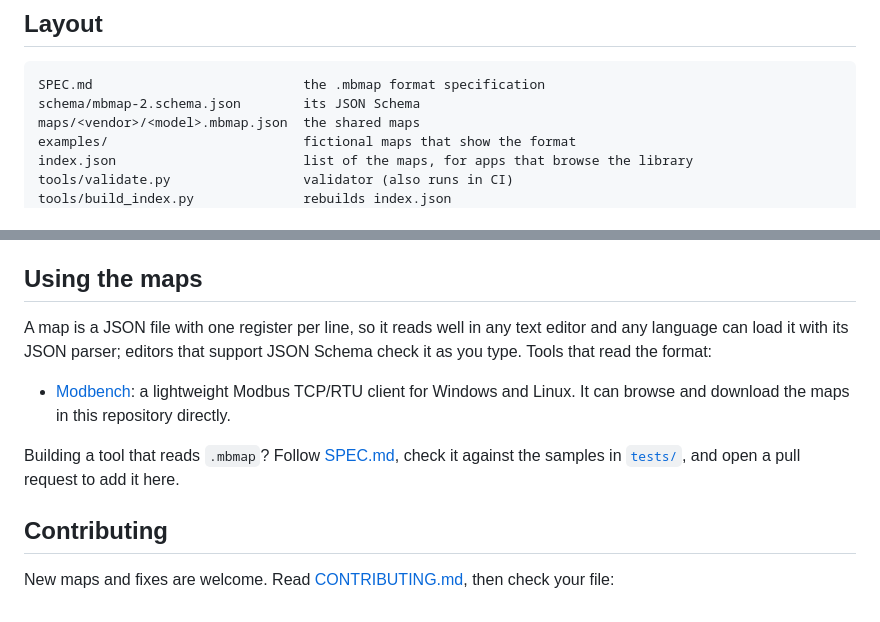
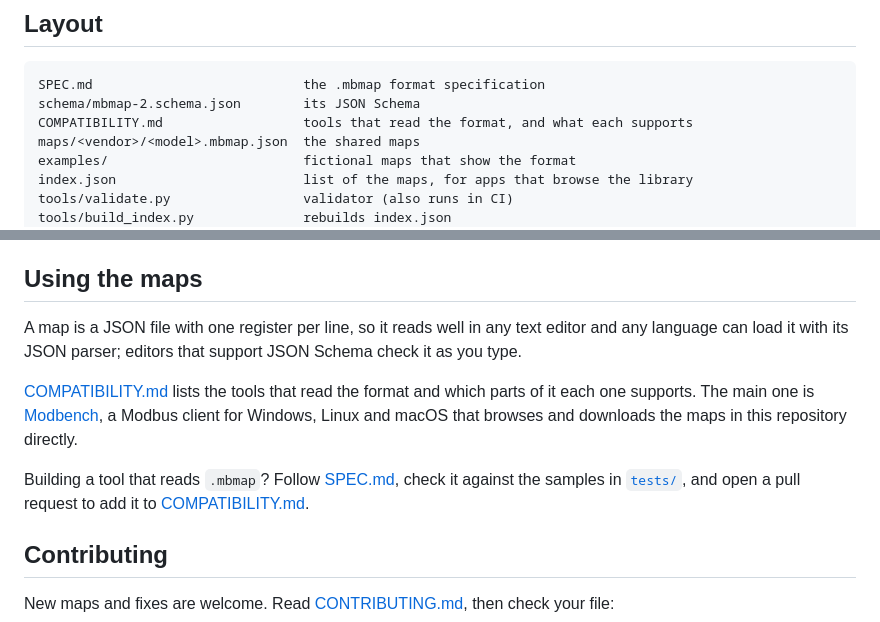
Before and after one commit to nobrega8/mbmap-library, a Markdown page: README.md, 2 parts joined by grey strips. GitHub-like rendering.

````diff
--- a/README.md
+++ b/README.md
@@ -16,6 +16,7 @@ Each file describes one device model: the manufacturer, how to connect to it and
 ```text
 SPEC.md                           the .mbmap format specification
 schema/mbmap-2.schema.json        its JSON Schema
+COMPATIBILITY.md                  tools that read the format, and what each supports
 maps/<vendor>/<model>.mbmap.json  the shared maps
 examples/                         fictional maps that show the format
 index.json                        list of the maps, for apps that browse the library
@@ -42,11 +43,11 @@ Corrections are the most useful contribution: see [CONTRIBUTING.md](CONTRIBUTING
 
 ## Using the maps
 
-A map is a JSON file with one register per line, so it reads well in any text editor and any language can load it with its JSON parser; editors that support JSON Schema check it as you type. Tools that read the format:
+A map is a JSON file with one register per line, so it reads well in any text editor and any language can load it with its JSON parser; editors that support JSON Schema check it as you type.
 
-- [Modbench](https://github.com/nobrega8/modbench): a lightweight Modbus TCP/RTU client for Windows and Linux. It can browse and download the maps in this repository directly.
+[COMPATIBILITY.md](COMPATIBILITY.md) lists the tools that read the format and which parts of it each one supports. The main one is [Modbench](https://github.com/nobrega8/modbench), a Modbus client for Windows, Linux and macOS that browses and downloads the maps in this repository directly.
 
-Building a tool that reads `.mbmap`? Follow [SPEC.md](SPEC.md), check it against the samples in [`tests/`](tests/), and open a pull request to add it here.
+Building a tool that reads `.mbmap`? Follow [SPEC.md](SPEC.md), check it against the samples in [`tests/`](tests/), and open a pull request to add it to [COMPATIBILITY.md](COMPATIBILITY.md).
 
 ## Contributing
 
````
Also changed, not shown: COMPATIBILITY.md (added, +47 -0 lines).
